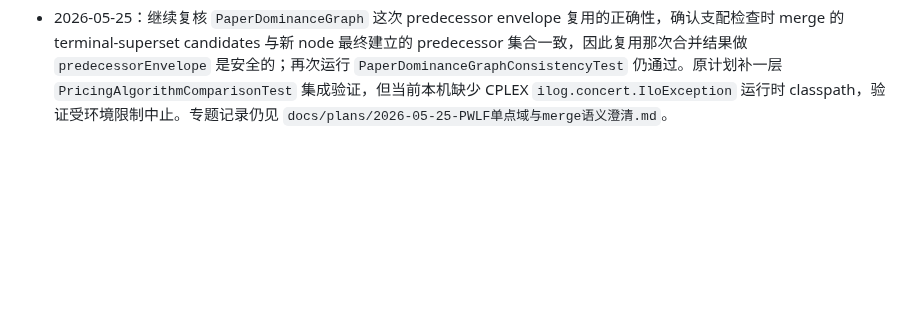
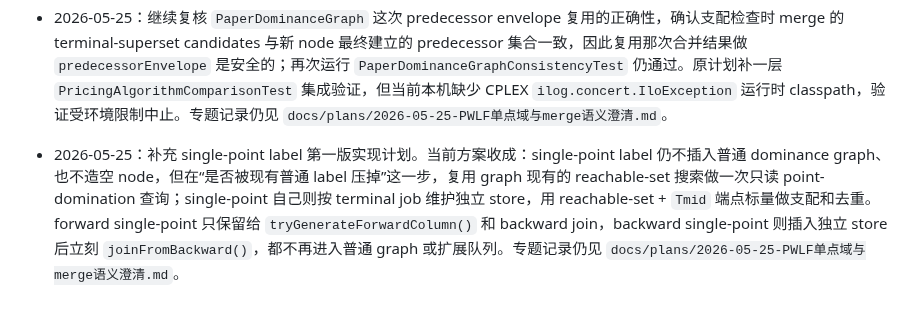
Before and after one commit to changxincao/TWETScheduling, a Markdown page: docs/logs/全局修改记录.md, the part around the change. Rendered like a GitHub page; blank space fills up the shorter version.

Commit message:
Record single-point implementation plan

```diff
--- a/docs/logs/全局修改记录.md
+++ b/docs/logs/全局修改记录.md
@@ -445,3 +445,4 @@
 - 2026-05-25：继续补清 `PaperDominanceGraph` 的局部冗余点。`canCoverDomain(...)` 只是调用 `dominates()` 前的方向相关定义域覆盖必要条件，不参与建图；而在 new-node 分支里，`insertOrDominate()` 为判断当前 label 是否被现有 terminal-superset 前沿压掉，先 merge 一次 predecessors 的 `g_u`，随后 `insertNewNode()` 里的 `recomputePredecessorEnvelope()` 又会对同一批 predecessor 的 `g_u` 再 merge 一次。这个重复目前不是语义问题，但确实是后续可继续优化的局部热点。专题记录仍见 `docs/plans/2026-05-25-PWLF单点域与merge语义澄清.md`。
 - 2026-05-25：消除 `PaperDominanceGraph` 的一处 new-node 局部冗余。`insertOrDominate()` 已经 merge 出来的 terminal-superset predecessor 总 envelope，现在会直接复用成新 node 的 `predecessorEnvelope`，不再在 `insertNewNode()` 后对同一批 predecessor 再 merge 一遍；同时把新 node 的首条 label 初始化改成直接写入 `labels + labelEnvelope`，避免空 node 先做一次无意义的 `recomputeDominanceEnvelope()`。验证：focused `javac` 编译 `PaperDominanceGraph.java` 通过，`PaperDominanceGraphConsistencyTest` 通过（`cases=200, insertions=16000`）。专题记录仍见 `docs/plans/2026-05-25-PWLF单点域与merge语义澄清.md`。
 - 2026-05-25：继续复核 `PaperDominanceGraph` 这次 predecessor envelope 复用的正确性，确认支配检查时 merge 的 terminal-superset candidates 与新 node 最终建立的 predecessor 集合一致，因此复用那次合并结果做 `predecessorEnvelope` 是安全的；再次运行 `PaperDominanceGraphConsistencyTest` 仍通过。原计划补一层 `PricingAlgorithmComparisonTest` 集成验证，但当前本机缺少 CPLEX `ilog.concert.IloException` 运行时 classpath，验证受环境限制中止。专题记录仍见 `docs/plans/2026-05-25-PWLF单点域与merge语义澄清.md`。
+- 2026-05-25：补充 single-point label 第一版实现计划。当前方案收成：single-point label 仍不插入普通 dominance graph、也不造空 node，但在“是否被现有普通 label 压掉”这一步，复用 graph 现有的 reachable-set 搜索做一次只读 point-domination 查询；single-point 自己则按 terminal job 维护独立 store，用 reachable-set + `Tmid` 端点标量做支配和去重。forward single-point 只保留给 `tryGenerateForwardColumn()` 和 backward join，backward single-point 则插入独立 store 后立刻 `joinFromBackward()`，都不再进入普通 graph 或扩展队列。专题记录仍见 `docs/plans/2026-05-25-PWLF单点域与merge语义澄清.md`。
```
Also changed, not shown: docs/plans/2026-05-25-PWLF单点域与merge语义澄清.md (+8 -0 lines).
